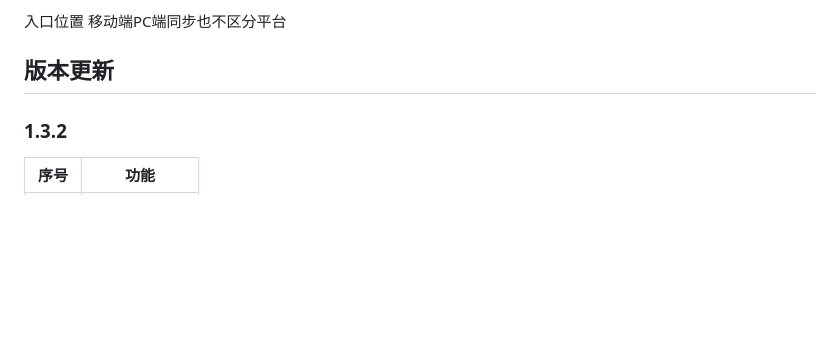
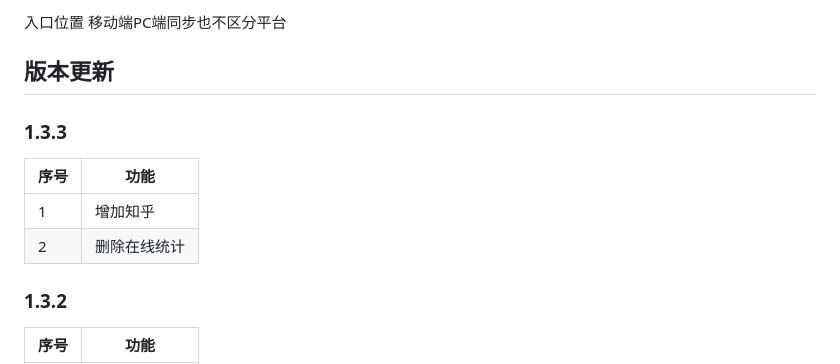
Before and after one commit to wandou-cc/blog-ui, a Markdown page: README.md, the part around the change. Drawn GitHub-style; blank space fills up the shorter version.

Commit message:
feat: zhihu

```diff
--- a/README.md
+++ b/README.md
@@ -53,6 +53,11 @@
   入口位置 移动端PC端同步也不区分平台
 
 ## 版本更新
+### 1.3.3
+|序号      | 功能 |
+| ----------- | ----------- |
+| 1      |  增加知乎    |
+| 2      |  删除在线统计    |
 
 ### 1.3.2
 |序号      | 功能 |
```
